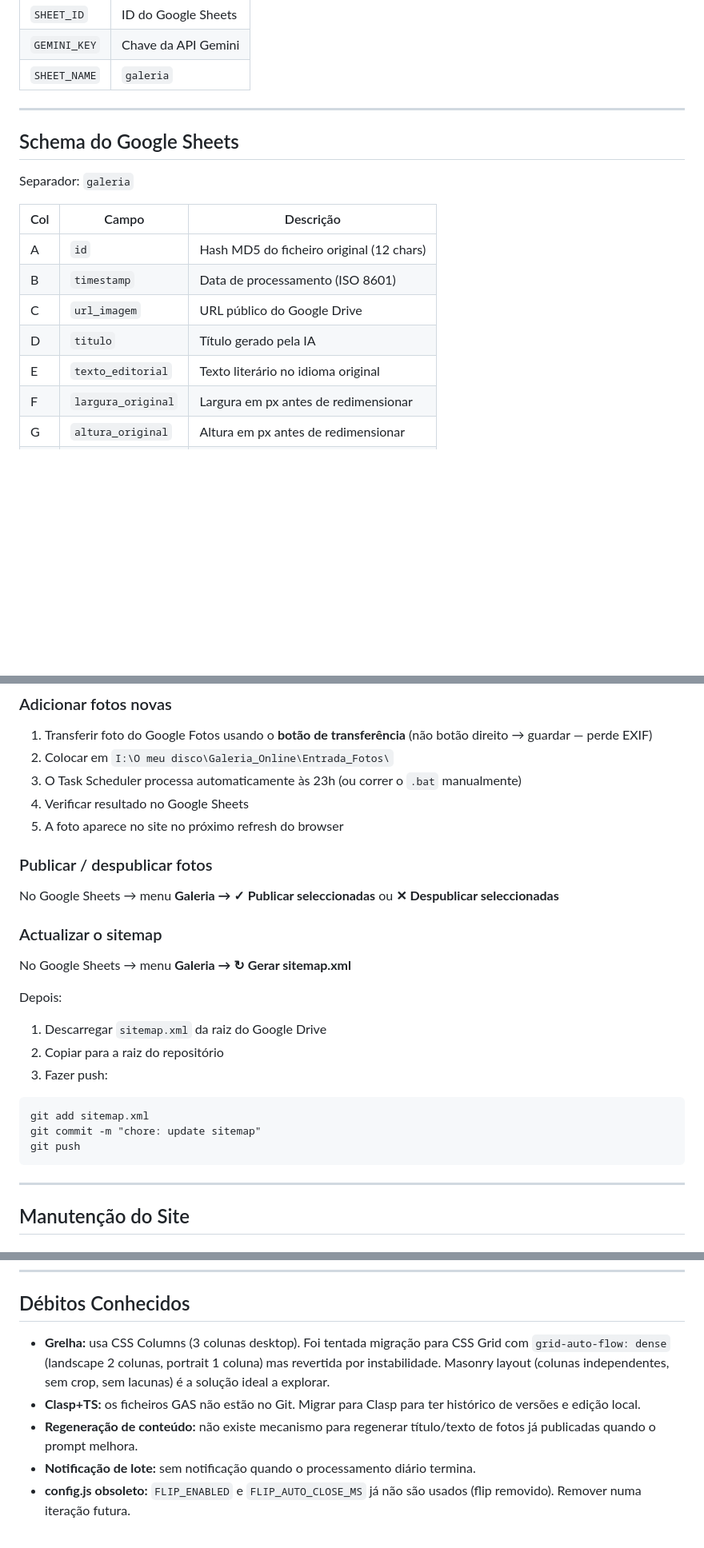
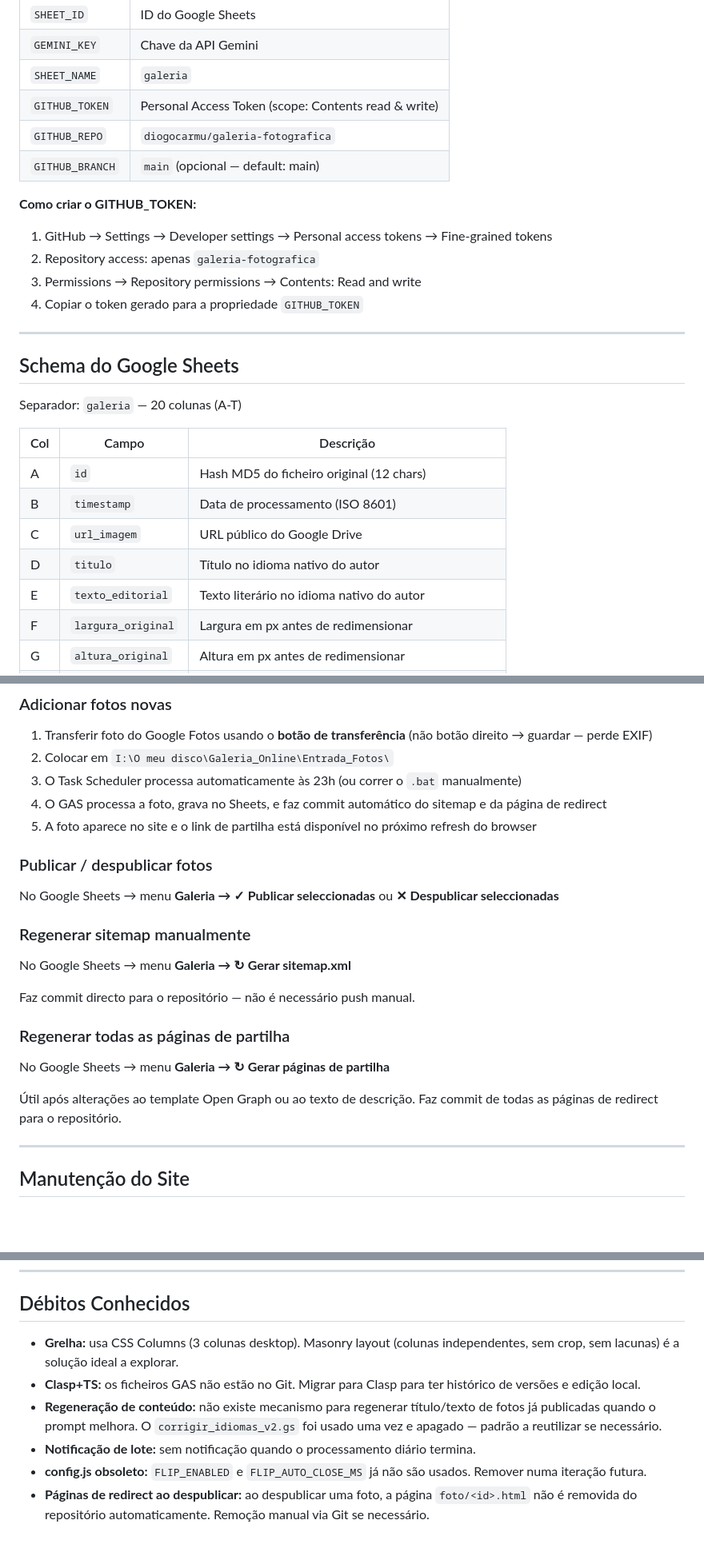
Before and after one commit to diogocarmu/galeria-fotografica, a Markdown page: README.md, 3 parts joined by grey strips. Shown at 80% size. Drawn GitHub-style; blank space fills up the shorter version.

````diff
--- a/README.md
+++ b/README.md
@@ -68,20 +74,29 @@ Vivem no editor web do GAS — **não estão no repositório**. Guardar cópias
 | `SHEET_ID` | ID do Google Sheets |
 | `GEMINI_KEY` | Chave da API Gemini |
 | `SHEET_NAME` | `galeria` |
+| `GITHUB_TOKEN` | Personal Access Token (scope: Contents read & write) |
+| `GITHUB_REPO` | `diogocarmu/galeria-fotografica` |
+| `GITHUB_BRANCH` | `main` (opcional — default: main) |
+
+**Como criar o GITHUB_TOKEN:**
+1. GitHub → Settings → Developer settings → Personal access tokens → Fine-grained tokens
+2. Repository access: apenas `galeria-fotografica`
+3. Permissions → Repository permissions → Contents: Read and write
+4. Copiar o token gerado para a propriedade `GITHUB_TOKEN`
 
 ---
 
 ## Schema do Google Sheets
 
-Separador: `galeria`
+Separador: `galeria` — 20 colunas (A-T)
 
 | Col | Campo | Descrição |
 |---|---|---|
 | A | `id` | Hash MD5 do ficheiro original (12 chars) |
 | B | `timestamp` | Data de processamento (ISO 8601) |
 | C | `url_imagem` | URL público do Google Drive |
-| D | `titulo` | Título gerado pela IA |
-| E | `texto_editorial` | Texto literário no idioma original |
+| D | `titulo` | Título no idioma nativo do autor |
+| E | `texto_editorial` | Texto literário no idioma nativo do autor |
 | F | `largura_original` | Largura em px antes de redimensionar |
 | G | `altura_original` | Altura em px antes de redimensionar |
 | H | `orientacao` | `landscape` / `portrait` / `square` |
@@ -148,26 +192,25 @@ O selector de idioma aparece no modo `◫` entre o selector e o corpo de texto.
 1. Transferir foto do Google Fotos usando o **botão de transferência** (não botão direito → guardar — perde EXIF)
 2. Colocar em `I:\O meu disco\Galeria_Online\Entrada_Fotos\`
 3. O Task Scheduler processa automaticamente às 23h (ou correr o `.bat` manualmente)
-4. Verificar resultado no Google Sheets
-5. A foto aparece no site no próximo refresh do browser
+4. O GAS processa a foto, grava no Sheets, e faz commit automático do sitemap e da página de redirect
+5. A foto aparece no site e o link de partilha está disponível no próximo refresh do browser
 
 ### Publicar / despublicar fotos
 
 No Google Sheets → menu **Galeria → ✓ Publicar seleccionadas** ou **✕ Despublicar seleccionadas**
 
-### Actualizar o sitemap
+### Regenerar sitemap manualmente
 
 No Google Sheets → menu **Galeria → ↻ Gerar sitemap.xml**
 
-Depois:
-1. Descarregar `sitemap.xml` da raiz do Google Drive
-2. Copiar para a raiz do repositório
-3. Fazer push:
-```
-git add sitemap.xml
-git commit -m "chore: update sitemap"
-git push
-```
+Faz commit directo para o repositório — não é necessário push manual.
+
+### Regenerar todas as páginas de partilha
+
+No Google Sheets → menu **Galeria → ↻ Gerar páginas de partilha**
+
+Útil após alterações ao template Open Graph ou ao texto de descrição.
+Faz commit de todas as páginas de redirect para o repositório.
 
 ---
 
@@ -203,8 +246,9 @@ BATCH_SIZE: 20  // Fotos carregadas por batch no scroll infinito
 
 ## Débitos Conhecidos
 
-- **Grelha:** usa CSS Columns (3 colunas desktop). Foi tentada migração para CSS Grid com `grid-auto-flow: dense` (landscape 2 colunas, portrait 1 coluna) mas revertida por instabilidade. Masonry layout (colunas independentes, sem crop, sem lacunas) é a solução ideal a explorar.
+- **Grelha:** usa CSS Columns (3 colunas desktop). Masonry layout (colunas independentes, sem crop, sem lacunas) é a solução ideal a explorar.
 - **Clasp+TS:** os ficheiros GAS não estão no Git. Migrar para Clasp para ter histórico de versões e edição local.
-- **Regeneração de conteúdo:** não existe mecanismo para regenerar título/texto de fotos já publicadas quando o prompt melhora.
+- **Regeneração de conteúdo:** não existe mecanismo para regenerar título/texto de fotos já publicadas quando o prompt melhora. O `corrigir_idiomas_v2.gs` foi usado uma vez e apagado — padrão a reutilizar se necessário.
 - **Notificação de lote:** sem notificação quando o processamento diário termina.
-- **config.js obsoleto:** `FLIP_ENABLED` e `FLIP_AUTO_CLOSE_MS` já não são usados (flip removido). Remover numa iteração futura.
+- **config.js obsoleto:** `FLIP_ENABLED` e `FLIP_AUTO_CLOSE_MS` já não são usados. Remover numa iteração futura.
+- **Páginas de redirect ao despublicar:** ao despublicar uma foto, a página `foto/<id>.html` não é removida do repositório automaticamente. Remoção manual via Git se necessário.
````
Also changed, not shown: other parts of README.md (+49 -14 lines).
